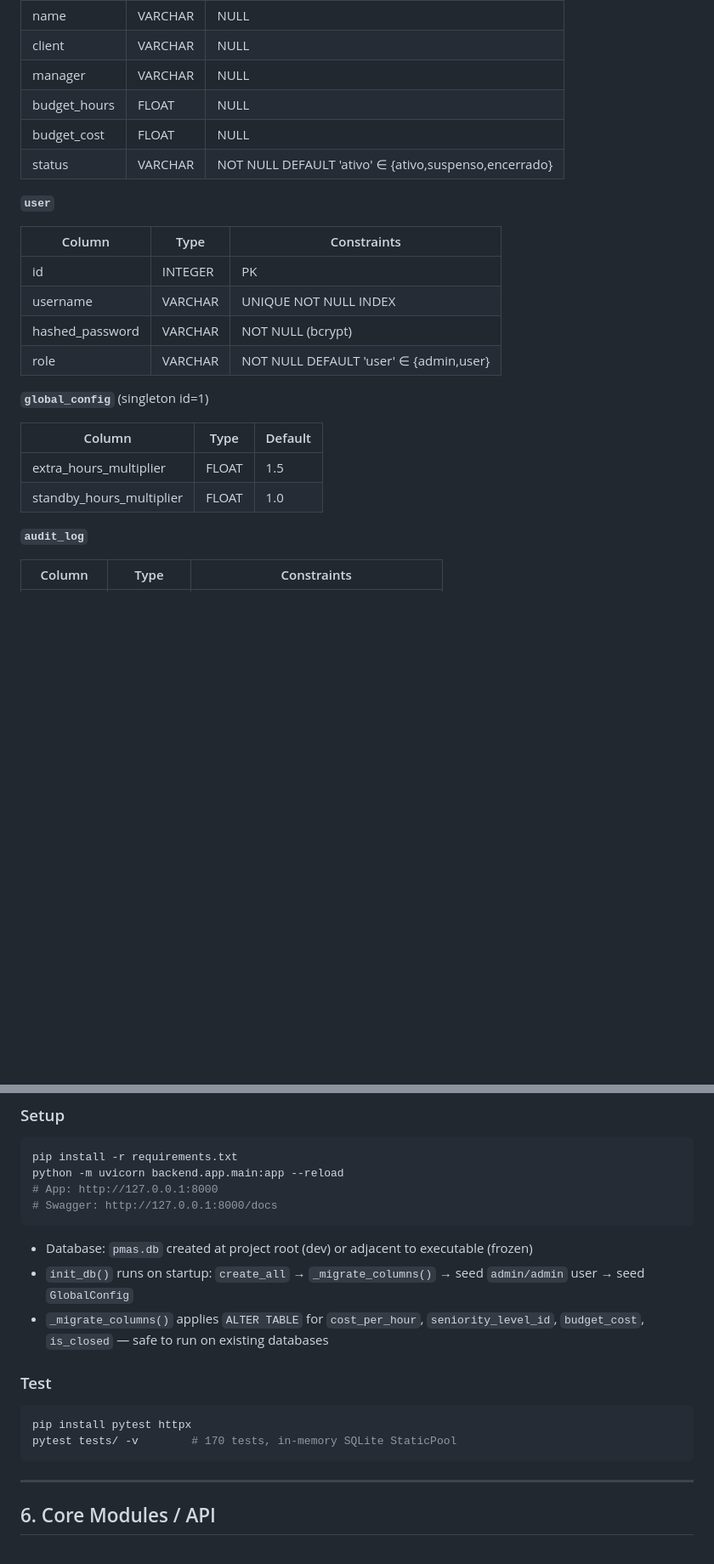
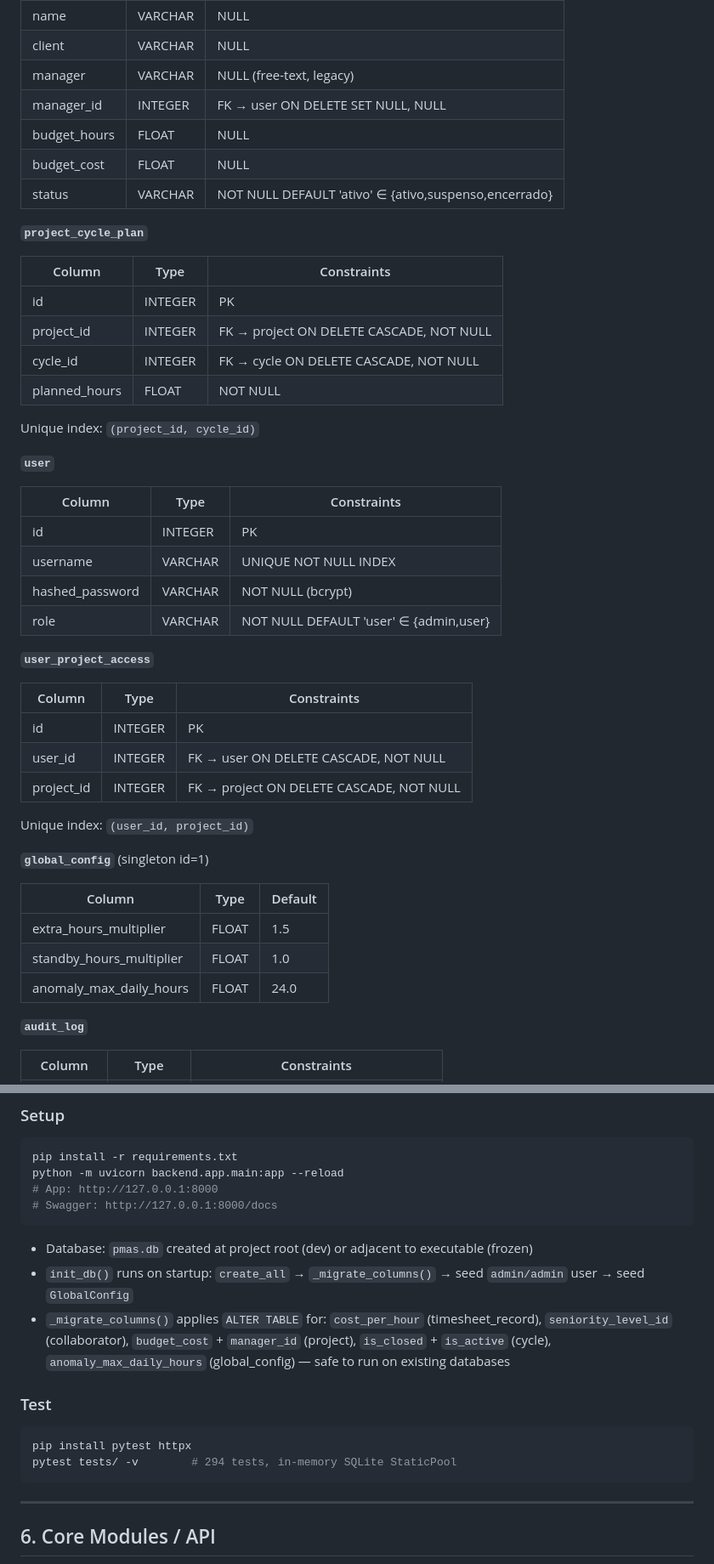
Before and after one commit to RtaSistemas/PMAS, a Markdown page: manual.md, 2 parts joined by grey strips. Shown at 85% size. Rendered like a GitHub page; blank space fills up the shorter version.

````diff
--- a/manual.md
+++ b/manual.md
@@ -252,10 +285,22 @@ Composite index: `(cycle_id, collaborator_id)`
 | pep_wbs | VARCHAR | UNIQUE NOT NULL INDEX |
 | name | VARCHAR | NULL |
 | client | VARCHAR | NULL |
-| manager | VARCHAR | NULL |
+| manager | VARCHAR | NULL (free-text, legacy) |
+| manager_id | INTEGER | FK → user ON DELETE SET NULL, NULL |
 | budget_hours | FLOAT | NULL |
 | budget_cost | FLOAT | NULL |
 | status | VARCHAR | NOT NULL DEFAULT 'ativo' ∈ {ativo,suspenso,encerrado} |
+
+**`project_cycle_plan`**
+
+| Column | Type | Constraints |
+|---|---|---|
+| id | INTEGER | PK |
+| project_id | INTEGER | FK → project ON DELETE CASCADE, NOT NULL |
+| cycle_id | INTEGER | FK → cycle ON DELETE CASCADE, NOT NULL |
+| planned_hours | FLOAT | NOT NULL |
+
+Unique index: `(project_id, cycle_id)`
 
 **`user`**
 
@@ -266,12 +311,23 @@ Composite index: `(cycle_id, collaborator_id)`
 | hashed_password | VARCHAR | NOT NULL (bcrypt) |
 | role | VARCHAR | NOT NULL DEFAULT 'user' ∈ {admin,user} |
 
+**`user_project_access`**
+
+| Column | Type | Constraints |
+|---|---|---|
+| id | INTEGER | PK |
+| user_id | INTEGER | FK → user ON DELETE CASCADE, NOT NULL |
+| project_id | INTEGER | FK → project ON DELETE CASCADE, NOT NULL |
+
+Unique index: `(user_id, project_id)`
+
 **`global_config`** (singleton id=1)
 
 | Column | Type | Default |
 |---|---|---|
 | extra_hours_multiplier | FLOAT | 1.5 |
 | standby_hours_multiplier | FLOAT | 1.0 |
+| anomaly_max_daily_hours | FLOAT | 24.0 |
 
 **`audit_log`**
 
@@ -320,13 +376,13 @@ python -m uvicorn backend.app.main:app --reload
 
 - Database: `pmas.db` created at project root (dev) or adjacent to executable (frozen)
 - `init_db()` runs on startup: `create_all` → `_migrate_columns()` → seed `admin/admin` user → seed `GlobalConfig`
-- `_migrate_columns()` applies `ALTER TABLE` for `cost_per_hour`, `seniority_level_id`, `budget_cost`, `is_closed` — safe to run on existing databases
+- `_migrate_columns()` applies `ALTER TABLE` for: `cost_per_hour` (timesheet_record), `seniority_level_id` (collaborator), `budget_cost` + `manager_id` (project), `is_closed` + `is_active` (cycle), `anomaly_max_daily_hours` (global_config) — safe to run on existing databases
 
 ### Test
 
 ```bash
 pip install pytest httpx
-pytest tests/ -v        # 170 tests, in-memory SQLite StaticPool
+pytest tests/ -v        # 294 tests, in-memory SQLite StaticPool
 ```
 
 ---
````
Also changed, not shown: other parts of manual.md (+71 -20 lines).
